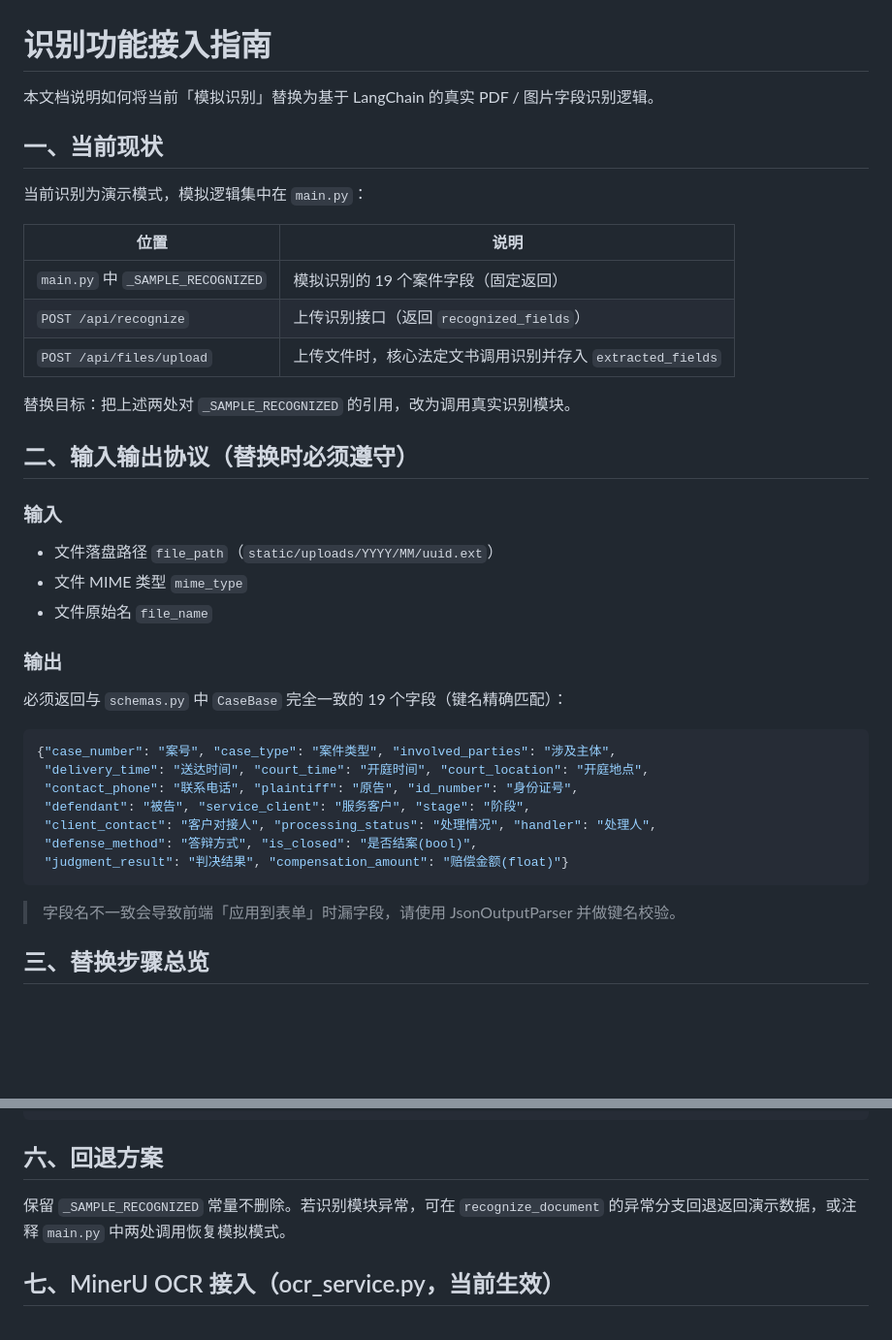
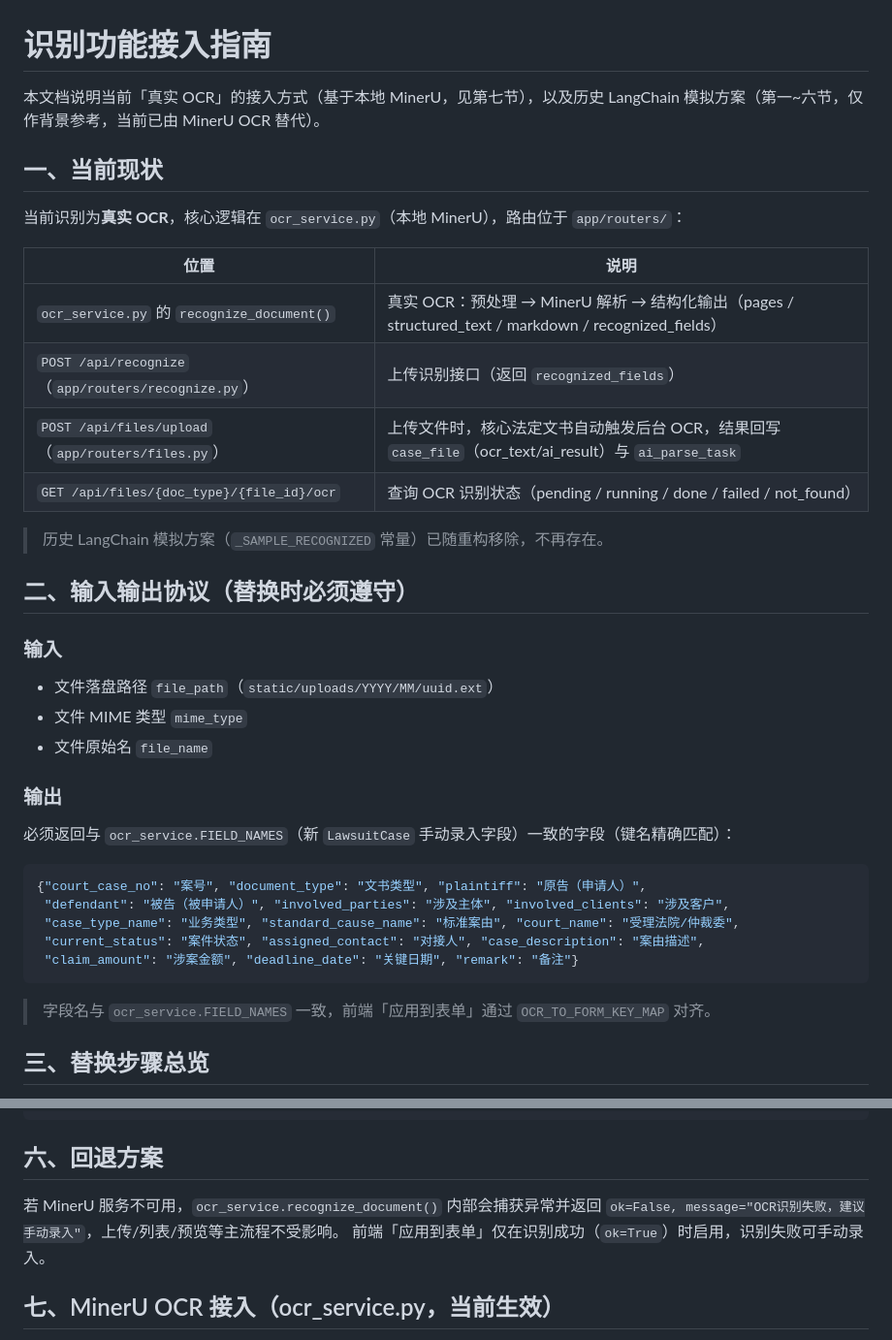
Before and after one commit to teodora13357/Litigation-Risk-Monitoring-System, a Markdown page: 识别功能接入指南.md, 2 parts joined by grey strips. Shown at 97% size. Drawn GitHub-style; blank space fills up the shorter version.

````diff
--- a/识别功能接入指南.md
+++ b/识别功能接入指南.md
@@ -1,18 +1,19 @@
 # 识别功能接入指南
 
-本文档说明如何将当前「模拟识别」替换为基于 LangChain 的真实 PDF / 图片字段识别逻辑。
+本文档说明当前「真实 OCR」的接入方式（基于本地 MinerU，见第七节），以及历史 LangChain 模拟方案（第一~六节，仅作背景参考，当前已由 MinerU OCR 替代）。
 
 ## 一、当前现状
 
-当前识别为演示模式，模拟逻辑集中在 `main.py`：
+当前识别为**真实 OCR**，核心逻辑在 `ocr_service.py`（本地 MinerU），路由位于 `app/routers/`：
 
 | 位置 | 说明 |
 | ---- | ---- |
-| `main.py` 中 `_SAMPLE_RECOGNIZED` | 模拟识别的 19 个案件字段（固定返回） |
-| `POST /api/recognize` | 上传识别接口（返回 `recognized_fields`） |
-| `POST /api/files/upload` | 上传文件时，核心法定文书调用识别并存入 `extracted_fields` |
+| `ocr_service.py` 的 `recognize_document()` | 真实 OCR：预处理 → MinerU 解析 → 结构化输出（pages / structured_text / markdown / recognized_fields） |
+| `POST /api/recognize`（`app/routers/recognize.py`） | 上传识别接口（返回 `recognized_fields`） |
+| `POST /api/files/upload`（`app/routers/files.py`） | 上传文件时，核心法定文书自动触发后台 OCR，结果回写 `case_file`（ocr_text/ai_result）与 `ai_parse_task` |
+| `GET /api/files/{doc_type}/{file_id}/ocr` | 查询 OCR 识别状态（pending / running / done / failed / not_found） |
 
-替换目标：把上述两处对 `_SAMPLE_RECOGNIZED` 的引用，改为调用真实识别模块。
+> 历史 LangChain 模拟方案（`_SAMPLE_RECOGNIZED` 常量）已随重构移除，不再存在。
 
 ## 二、输入输出协议（替换时必须遵守）
 
@@ -22,19 +23,17 @@
 - 文件原始名 `file_name`
 
 ### 输出
-必须返回与 `schemas.py` 中 `CaseBase` 完全一致的 19 个字段（键名精确匹配）：
+必须返回与 `ocr_service.FIELD_NAMES`（新 `LawsuitCase` 手动录入字段）一致的字段（键名精确匹配）：
 
 ```python
-{"case_number": "案号", "case_type": "案件类型", "involved_parties": "涉及主体",
- "delivery_time": "送达时间", "court_time": "开庭时间", "court_location": "开庭地点",
- "contact_phone": "联系电话", "plaintiff": "原告", "id_number": "身份证号",
- "defendant": "被告", "service_client": "服务客户", "stage": "阶段",
- "client_contact": "客户对接人", "processing_status": "处理情况", "handler": "处理人",
- "defense_method": "答辩方式", "is_closed": "是否结案(bool)",
- "judgment_result": "判决结果", "compensation_amount": "赔偿金额(float)"}
+{"court_case_no": "案号", "document_type": "文书类型", "plaintiff": "原告（申请人）",
+ "defendant": "被告（被申请人）", "involved_parties": "涉及主体", "involved_clients": "涉及客户",
+ "case_type_name": "业务类型", "standard_cause_name": "标准案由", "court_name": "受理法院/仲裁委",
+ "current_status": "案件状态", "assigned_contact": "对接人", "case_description": "案由描述",
+ "claim_amount": "涉案金额", "deadline_date": "关键日期", "remark": "备注"}
 ```
 
-> 字段名不一致会导致前端「应用到表单」时漏字段，请使用 JsonOutputParser 并做键名校验。
+> 字段名与 `ocr_service.FIELD_NAMES` 一致，前端「应用到表单」通过 `OCR_TO_FORM_KEY_MAP` 对齐。
 
 ## 三、替换步骤总览
 
@@ -235,7 +234,9 @@ curl -F 'file=@/tmp/demo_data/起诉状.pdf;type=application/pdf' http://127.0.0
 
 ## 六、回退方案
 
-保留 `_SAMPLE_RECOGNIZED` 常量不删除。若识别模块异常，可在 `recognize_document` 的异常分支回退返回演示数据，或注释 `main.py` 中两处调用恢复模拟模式。
+若 MinerU 服务不可用，`ocr_service.recognize_document()` 内部会捕获异常并返回
+`ok=False, message="OCR识别失败，建议手动录入"`，上传/列表/预览等主流程不受影响。
+前端「应用到表单」仅在识别成功（`ok=True`）时启用，识别失败可手动录入。
 
 ## 七、MinerU OCR 接入（ocr_service.py，当前生效）
 
````
Also changed, not shown: DEPLOY.md (+1 -1 lines), README.md (+9 -2 lines).
